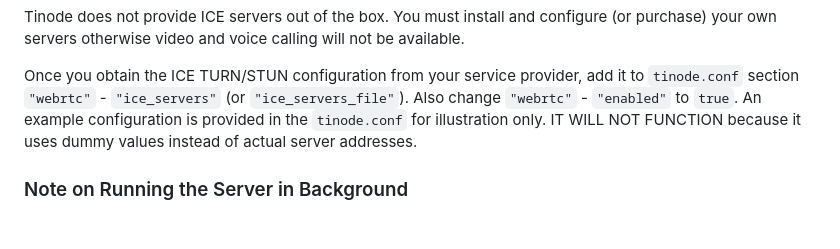
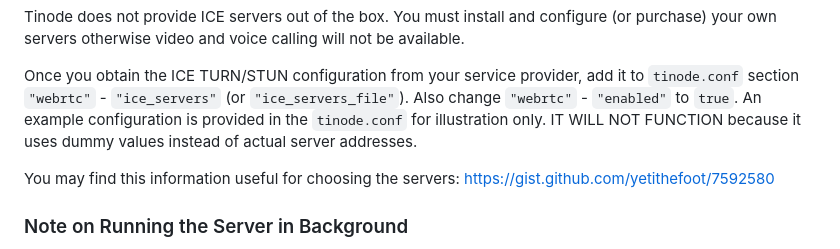
Before and after one commit to tinode/chat, a Markdown page: INSTALL.md, the part around the change. Rendered like a GitHub page; blank space fills up the shorter version.

Commit message:
added a link to a list of public stun/turn servers

```diff
--- a/INSTALL.md
+++ b/INSTALL.md
@@ -202,6 +202,8 @@ Tinode does not provide ICE servers out of the box. You must install and configu
 
 Once you obtain the ICE TURN/STUN configuration from your service provider, add it to `tinode.conf` section `"webrtc"` - `"ice_servers"` (or `"ice_servers_file"`). Also change `"webrtc"` - `"enabled"` to `true`. An example configuration is provided in the `tinode.conf` for illustration only. IT WILL NOT FUNCTION because it uses dummy values instead of actual server addresses.
 
+You may find this information useful for choosing the servers: https://gist.github.com/yetithefoot/7592580
+
 
 ### Note on Running the Server in Background
 
```
